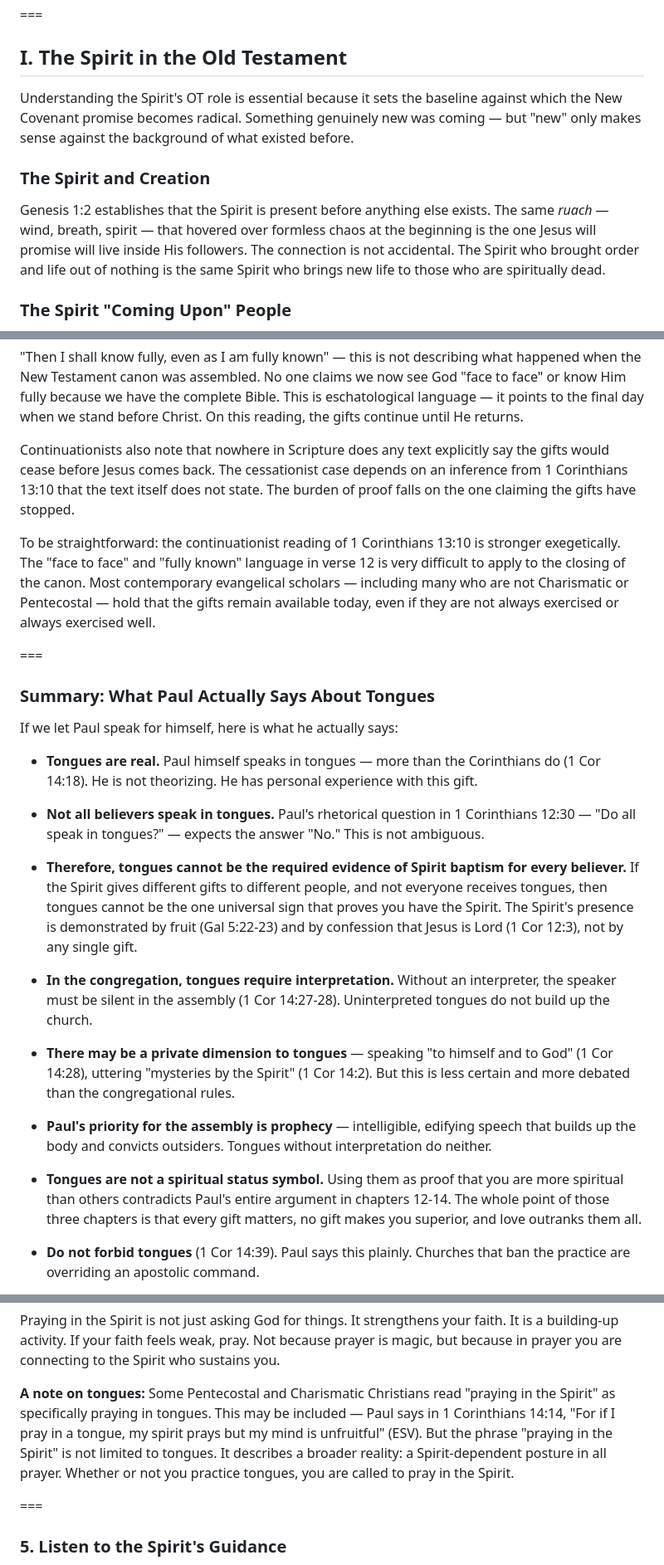
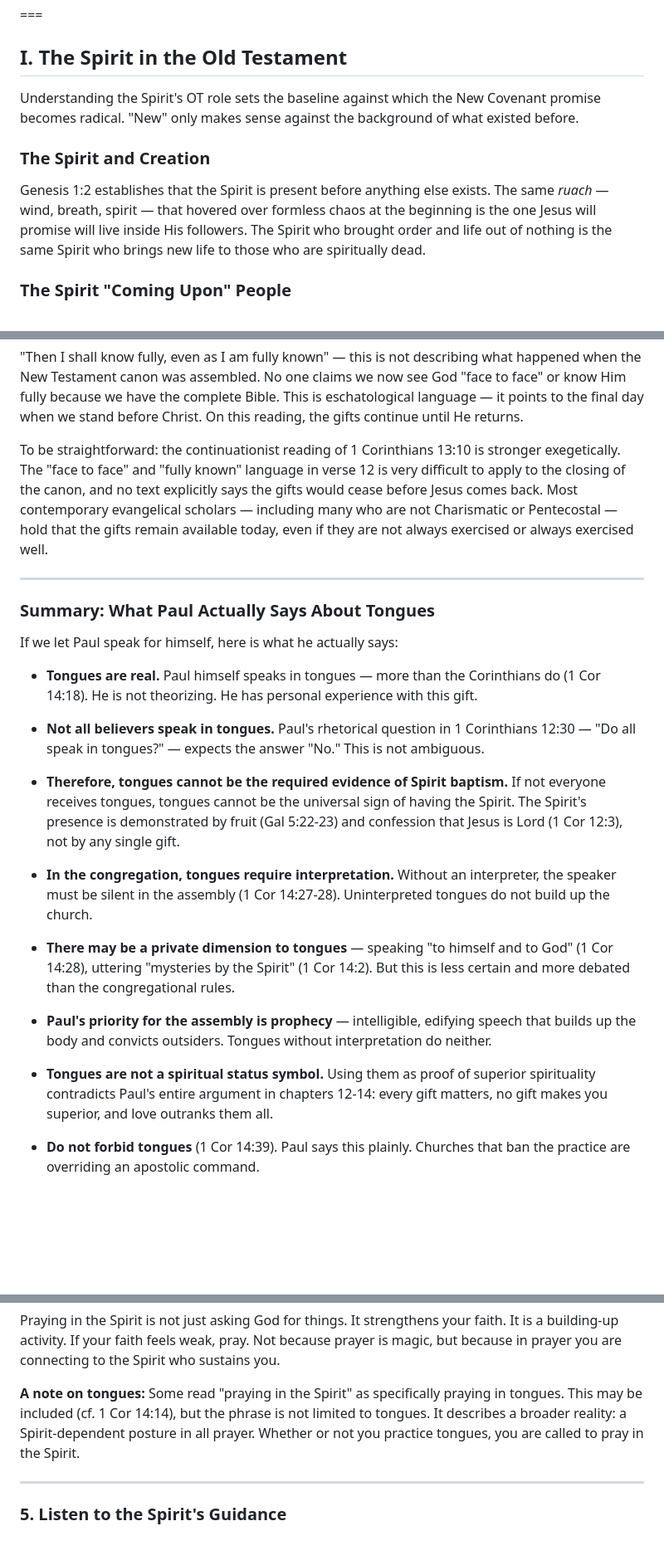
Before and after one commit to dpwhittaker/systematic-theology, a Markdown page: handouts/pneumatology.md, 3 parts joined by grey strips. Shown at 83% size. GitHub-like rendering; blank space fills up the shorter version.

```diff
--- a/handouts/pneumatology.md
+++ b/handouts/pneumatology.md
@@ -50,11 +50,11 @@ Note: *fruit* is singular — one integrated character, not nine separate items.
 ===
 ## I. The Spirit in the Old Testament
 
-Understanding the Spirit's OT role is essential because it sets the baseline against which the New Covenant promise becomes radical. Something genuinely new was coming — but "new" only makes sense against the background of what existed before.
+Understanding the Spirit's OT role sets the baseline against which the New Covenant promise becomes radical. "New" only makes sense against the background of what existed before.
 
 ### The Spirit and Creation
 
-Genesis 1:2 establishes that the Spirit is present before anything else exists. The same *ruach* — wind, breath, spirit — that hovered over formless chaos at the beginning is the one Jesus will promise will live inside His followers. The connection is not accidental. The Spirit who brought order and life out of nothing is the same Spirit who brings new life to those who are spiritually dead.
+Genesis 1:2 establishes that the Spirit is present before anything else exists. The same *ruach* — wind, breath, spirit — that hovered over formless chaos at the beginning is the one Jesus will promise will live inside His followers. The Spirit who brought order and life out of nothing is the same Spirit who brings new life to those who are spiritually dead.
 
 ### The Spirit "Coming Upon" People
 
@@ -697,11 +697,9 @@ Continuationists argue that "completeness" (*teleion*) in context does not refer
 
 "Then I shall know fully, even as I am fully known" — this is not describing what happened when the New Testament canon was assembled. No one claims we now see God "face to face" or know Him fully because we have the complete Bible. This is eschatological language — it points to the final day when we stand before Christ. On this reading, the gifts continue until He returns.
 
-Continuationists also note that nowhere in Scripture does any text explicitly say the gifts would cease before Jesus comes back. The cessationist case depends on an inference from 1 Corinthians 13:10 that the text itself does not state. The burden of proof falls on the one claiming the gifts have stopped.
+To be straightforward: the continuationist reading of 1 Corinthians 13:10 is stronger exegetically. The "face to face" and "fully known" language in verse 12 is very difficult to apply to the closing of the canon, and no text explicitly says the gifts would cease before Jesus comes back. Most contemporary evangelical scholars — including many who are not Charismatic or Pentecostal — hold that the gifts remain available today, even if they are not always exercised or always exercised well.
 
-To be straightforward: the continuationist reading of 1 Corinthians 13:10 is stronger exegetically. The "face to face" and "fully known" language in verse 12 is very difficult to apply to the closing of the canon. Most contemporary evangelical scholars — including many who are not Charismatic or Pentecostal — hold that the gifts remain available today, even if they are not always exercised or always exercised well.
-
-===
+---
 ### Summary: What Paul Actually Says About Tongues
 
 If we let Paul speak for himself, here is what he actually says:
@@ -710,7 +708,7 @@ If we let Paul speak for himself, here is what he actually says:
 
 - **Not all believers speak in tongues.** Paul's rhetorical question in 1 Corinthians 12:30 — "Do all speak in tongues?" — expects the answer "No." This is not ambiguous.
 
-- **Therefore, tongues cannot be the required evidence of Spirit baptism for every believer.** If the Spirit gives different gifts to different people, and not everyone receives tongues, then tongues cannot be the one universal sign that proves you have the Spirit. The Spirit's presence is demonstrated by fruit (Gal 5:22-23) and by confession that Jesus is Lord (1 Cor 12:3), not by any single gift.
+- **Therefore, tongues cannot be the required evidence of Spirit baptism.** If not everyone receives tongues, tongues cannot be the universal sign of having the Spirit. The Spirit's presence is demonstrated by fruit (Gal 5:22-23) and confession that Jesus is Lord (1 Cor 12:3), not by any single gift.
 
 - **In the congregation, tongues require interpretation.** Without an interpreter, the speaker must be silent in the assembly (1 Cor 14:27-28). Uninterpreted tongues do not build up the church.
 
@@ -718,7 +716,7 @@ If we let Paul speak for himself, here is what he actually says:
 
 - **Paul's priority for the assembly is prophecy** — intelligible, edifying speech that builds up the body and convicts outsiders. Tongues without interpretation do neither.
 
-- **Tongues are not a spiritual status symbol.** Using them as proof that you are more spiritual than others contradicts Paul's entire argument in chapters 12-14. The whole point of those three chapters is that every gift matters, no gift makes you superior, and love outranks them all.
+- **Tongues are not a spiritual status symbol.** Using them as proof of superior spirituality contradicts Paul's entire argument in chapters 12-14: every gift matters, no gift makes you superior, and love outranks them all.
 
 - **Do not forbid tongues** (1 Cor 14:39). Paul says this plainly. Churches that ban the practice are overriding an apostolic command.
 
@@ -979,9 +977,9 @@ This is one of the most comforting verses in the Bible. When you sit down to pra
 
 Praying in the Spirit is not just asking God for things. It strengthens your faith. It is a building-up activity. If your faith feels weak, pray. Not because prayer is magic, but because in prayer you are connecting to the Spirit who sustains you.
 
-**A note on tongues:** Some Pentecostal and Charismatic Christians read "praying in the Spirit" as specifically praying in tongues. This may be included — Paul says in 1 Corinthians 14:14, "For if I pray in a tongue, my spirit prays but my mind is unfruitful" (ESV). But the phrase "praying in the Spirit" is not limited to tongues. It describes a broader reality: a Spirit-dependent posture in all prayer. Whether or not you practice tongues, you are called to pray in the Spirit.
+**A note on tongues:** Some read "praying in the Spirit" as specifically praying in tongues. This may be included (cf. 1 Cor 14:14), but the phrase is not limited to tongues. It describes a broader reality: a Spirit-dependent posture in all prayer. Whether or not you practice tongues, you are called to pray in the Spirit.
 
-===
+---
 ### 5. Listen to the Spirit's Guidance
 
 > "When the Spirit of truth comes, he will guide you into all the truth, for he will not speak on his own authority, but whatever he hears he will speak, and he will declare to you the things that are to come." (**John 16:13, ESV**)
```
Also changed, not shown: other parts of handouts/pneumatology.md (+17 -17 lines).
